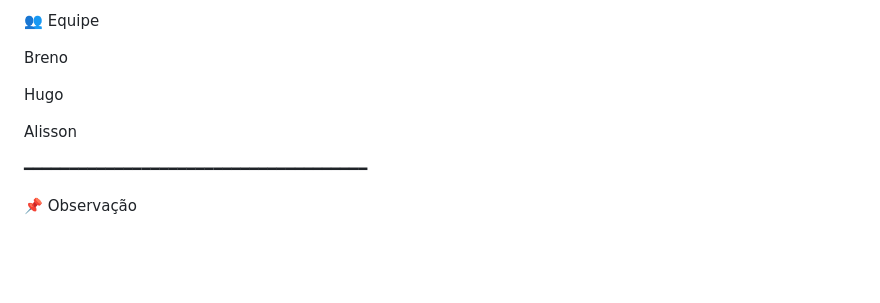
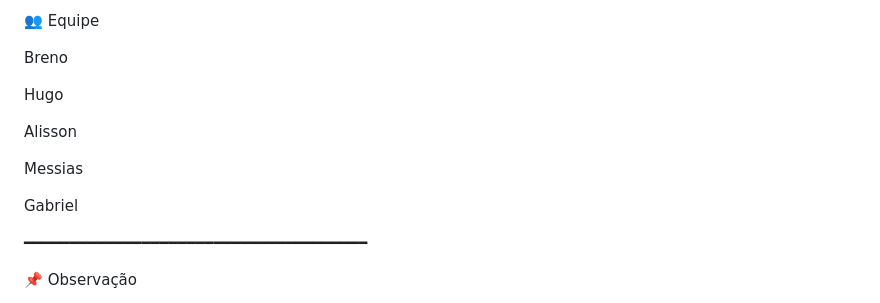
Before and after one commit to Be1506/Projeto_ECommerce-TCC, a Markdown page: README.md, the part around the change. Drawn GitHub-style; blank space fills up the shorter version.

Commit message:
Add names to the README file

```diff
--- a/README.md
+++ b/README.md
@@ -127,6 +127,10 @@ Hugo
 
 Alisson
 
+Messias
+
+Gabriel
+
 ━━━━━━━━━━━━━━━━━━━━━━━━━━━━━━━━━━━━━━
 
 📌 Observação
```
